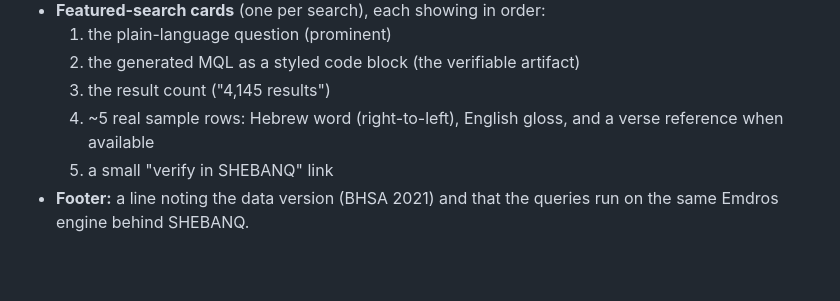
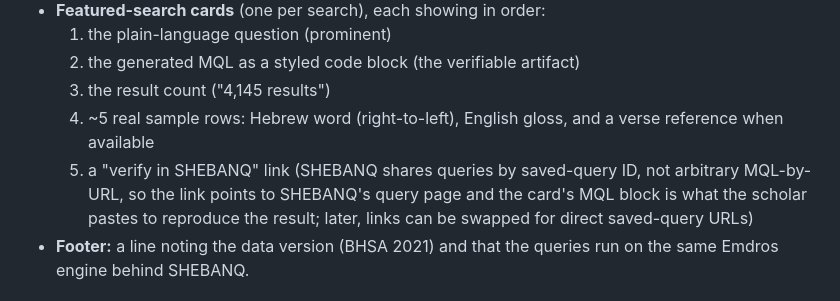
Before and after one commit to Jossifresben/shebanq-mcp, a Markdown page: docs/specs/2026-06-08-demo-showcase-design.md, the part around the change. Rendered like a GitHub page; blank space fills up the shorter version.

Commit message:
spec: clarify SHEBANQ verify-link behavior (saved-query IDs, paste MQL)

```diff
--- a/docs/specs/2026-06-08-demo-showcase-design.md
+++ b/docs/specs/2026-06-08-demo-showcase-design.md
@@ -91,7 +91,10 @@ A single column, generous whitespace.
   3. the result count ("4,145 results")
   4. ~5 real sample rows: Hebrew word (right-to-left), English gloss, and a
      verse reference when available
-  5. a small "verify in SHEBANQ" link
+  5. a "verify in SHEBANQ" link (SHEBANQ shares queries by saved-query ID, not
+     arbitrary MQL-by-URL, so the link points to SHEBANQ's query page and the
+     card's MQL block is what the scholar pastes to reproduce the result; later,
+     links can be swapped for direct saved-query URLs)
 - **Footer:** a line noting the data version (BHSA 2021) and that the queries run
   on the same Emdros engine behind SHEBANQ.
 
```
